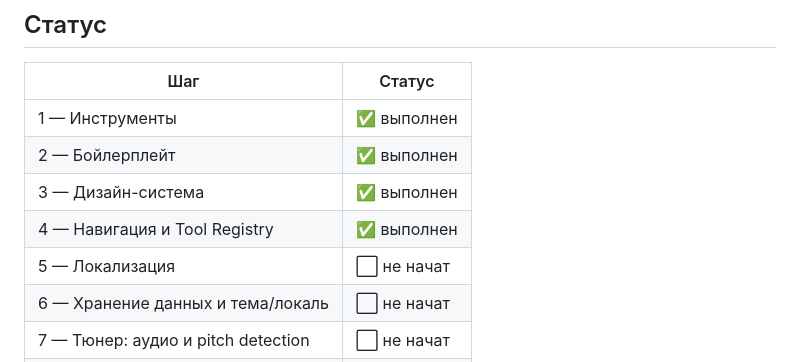
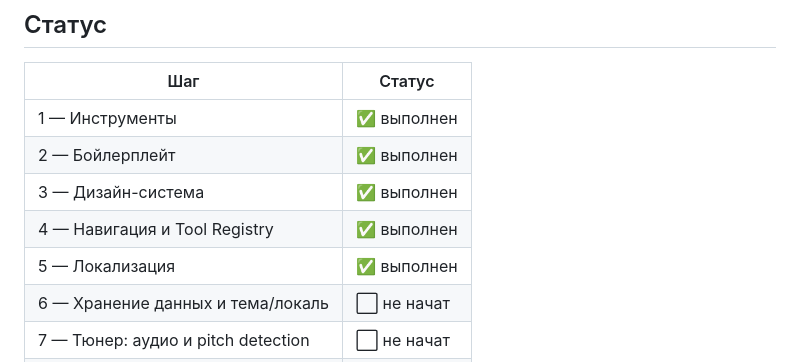
Before and after one commit to matolg/tono, a Markdown page: docs/plan.md, the part around the change. Drawn GitHub-style.

Commit message:
docs: mark step 5 as completed

```diff
--- a/docs/plan.md
+++ b/docs/plan.md
@@ -242,7 +242,7 @@ flutter doctor -v   # достаточно, чтобы Android-тулчейн б
 | 2 — Бойлерплейт | ✅ выполнен |
 | 3 — Дизайн-система | ✅ выполнен |
 | 4 — Навигация и Tool Registry | ✅ выполнен |
-| 5 — Локализация | ⬜ не начат |
+| 5 — Локализация | ✅ выполнен |
 | 6 — Хранение данных и тема/локаль | ⬜ не начат |
 | 7 — Тюнер: аудио и pitch detection | ⬜ не начат |
 | 8 — Тюнер: UI | ⬜ не начат |
```
